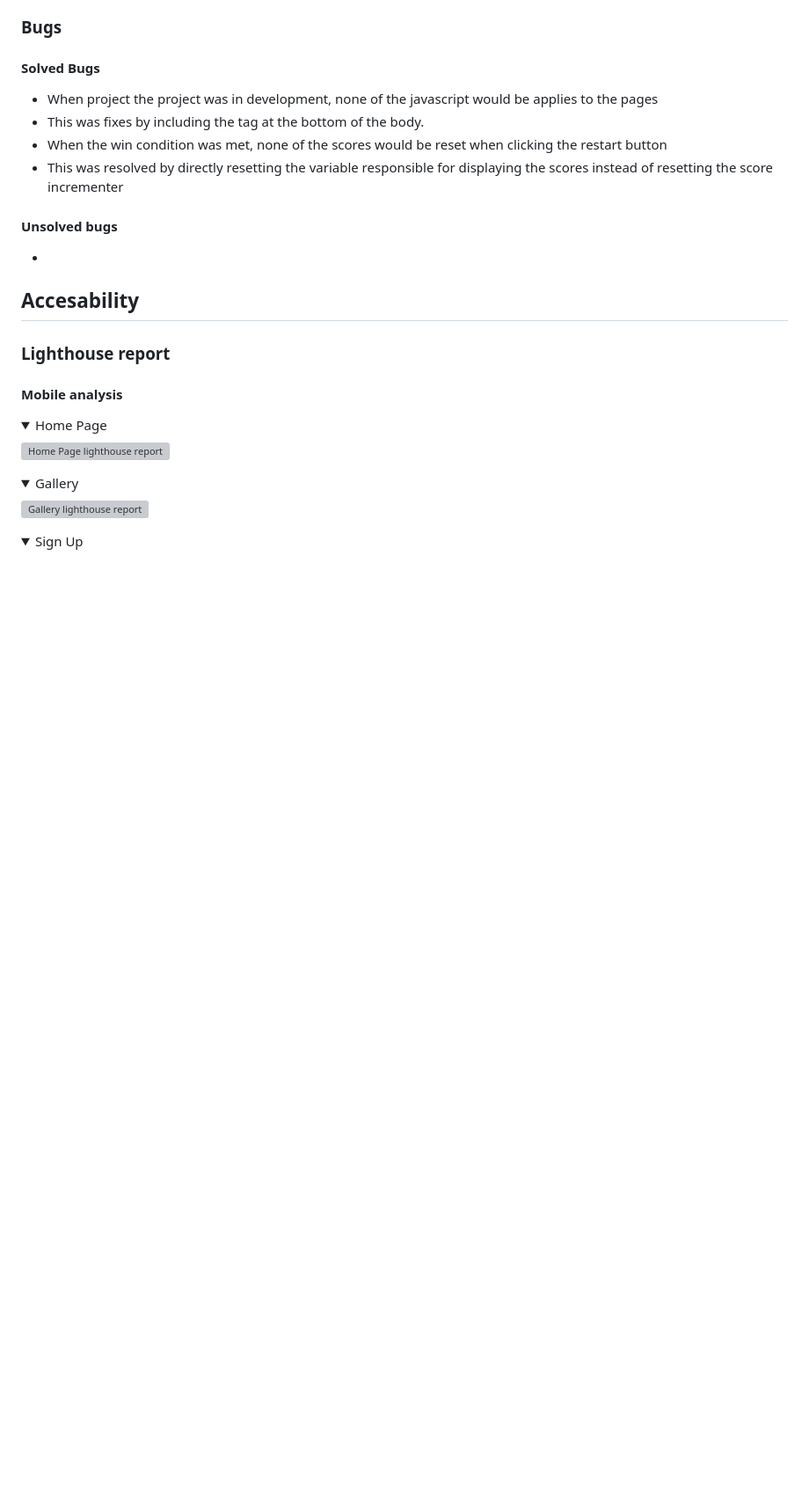
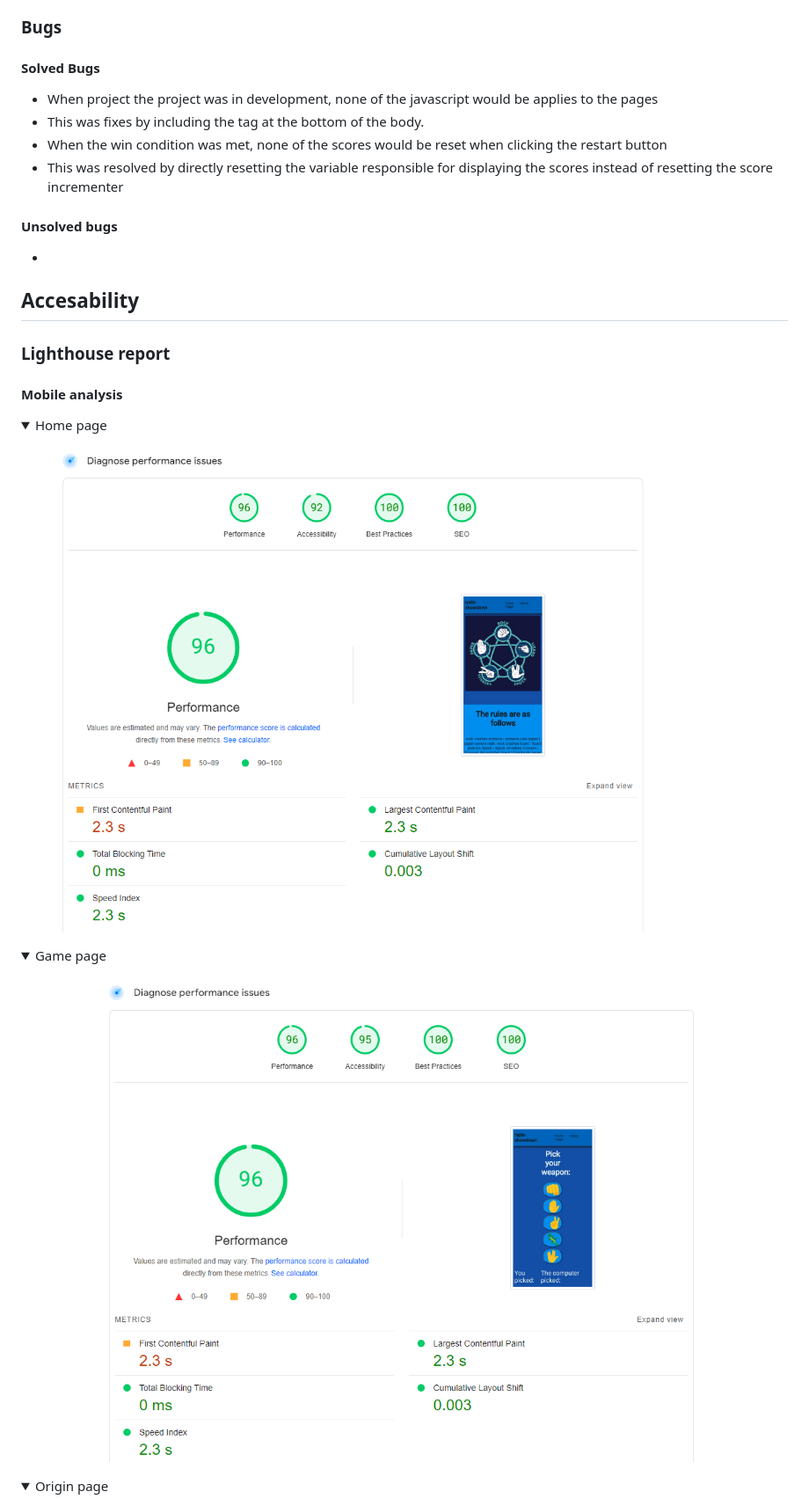
Before and after one commit to rasm1/RPSLS-showdown, a Markdown page: README.md, the part around the change printed below. Shown: that part at 88% size. Drawn GitHub-style; pictures changed too: assets/images/game-mobile.png (added), assets/images/index-mobile.png (added); folded sections open; blank space fills up the shorter version; grey boxes are pictures that could not be loaded.

Commit message:
DOCS: Add lighthouse mobile analysis

```diff
--- a/README.md
+++ b/README.md
@@ -188,18 +188,18 @@ JS - no errors were returned when passing the site through the official [The JSH
 
 #### Mobile analysis
 <details>
-<summary>Home Page
+<summary>Home page
 </summary>
 
-![Home Page lighthouse report](assets/images/lh-index-mobile.png)
+![Home page lighthouse report](assets/images/index-mobile.png)
 </details>
 <details>
-<summary>Gallery
+<summary>Game page
 </summary>
 
-![Gallery lighthouse report](assets/images/lh-gallery-mobile.png)
+![Game page lighthouse report](assets/images/game-mobile.png)
 </details>
 <details>
-<summary>Sign Up
+<summary>Origin page
 </summary>
 
```
Also changed, not shown: other parts of README.md (+1 -7 lines), assets/images/origin-mobile.png (added).
